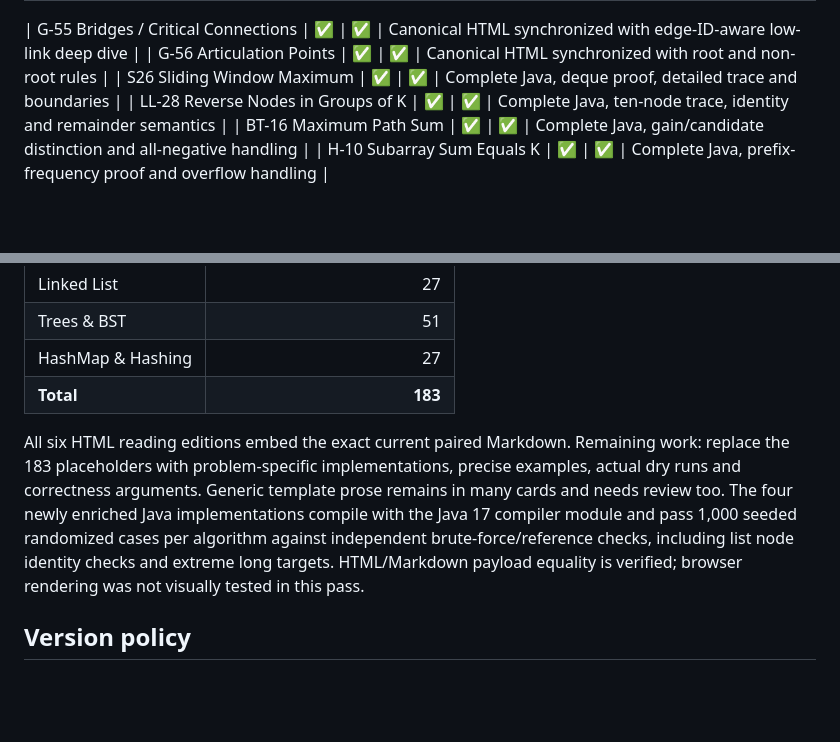
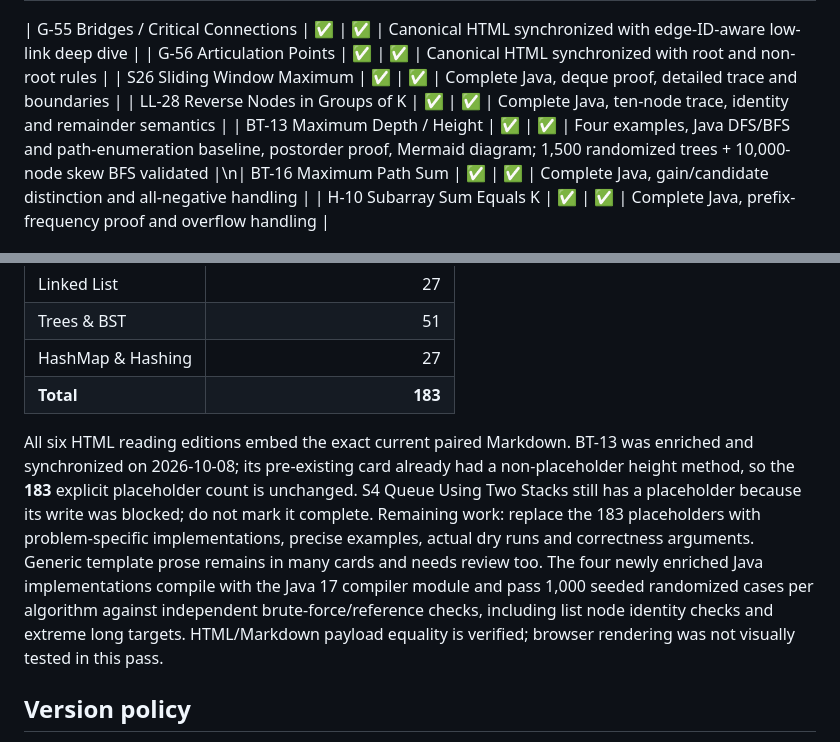
Before and after one commit to pandeyprabhanshu7-beep/DSA, a Markdown page: study-guides/striver-dsa/STATUS.md, 2 parts joined by grey strips. GitHub-like rendering; blank space fills up the shorter version.

Commit message:
Record BT-13 enriched Markdown HTML and verified Java; S4 remains pending

```diff
--- a/study-guides/striver-dsa/STATUS.md
+++ b/study-guides/striver-dsa/STATUS.md
@@ -20,6 +20,6 @@
 | G-56 Articulation Points | ✅ | ✅ | Canonical HTML synchronized with root and non-root rules |
 | S26 Sliding Window Maximum | ✅ | ✅ | Complete Java, deque proof, detailed trace and boundaries |
 | LL-28 Reverse Nodes in Groups of K | ✅ | ✅ | Complete Java, ten-node trace, identity and remainder semantics |
-| BT-16 Maximum Path Sum | ✅ | ✅ | Complete Java, gain/candidate distinction and all-negative handling |
+| BT-13 Maximum Depth / Height | ✅ | ✅ | Four examples, Java DFS/BFS and path-enumeration baseline, postorder proof, Mermaid diagram; 1,500 randomized trees + 10,000-node skew BFS validated |\n| BT-16 Maximum Path Sum | ✅ | ✅ | Complete Java, gain/candidate distinction and all-negative handling |
 | H-10 Subarray Sum Equals K | ✅ | ✅ | Complete Java, prefix-frequency proof and overflow handling |
 
@@ -36,7 +36,7 @@ The first table means files exist in both formats; it does **not** mean every ca
 | HashMap & Hashing | 27 |
 | **Total** | **183** |
 
-All six HTML reading editions embed the exact current paired Markdown. Remaining work: replace the 183 placeholders with problem-specific implementations, precise examples, actual dry runs and correctness arguments. Generic template prose remains in many cards and needs review too. The four newly enriched Java implementations compile with the Java 17 compiler module and pass 1,000 seeded randomized cases per algorithm against independent brute-force/reference checks, including list node identity checks and extreme long targets. HTML/Markdown payload equality is verified; browser rendering was not visually tested in this pass.
+All six HTML reading editions embed the exact current paired Markdown. BT-13 was enriched and synchronized on 2026-10-08; its pre-existing card already had a non-placeholder height method, so the **183** explicit placeholder count is unchanged. S4 Queue Using Two Stacks still has a placeholder because its write was blocked; do not mark it complete. Remaining work: replace the 183 placeholders with problem-specific implementations, precise examples, actual dry runs and correctness arguments. Generic template prose remains in many cards and needs review too. The four newly enriched Java implementations compile with the Java 17 compiler module and pass 1,000 seeded randomized cases per algorithm against independent brute-force/reference checks, including list node identity checks and extreme long targets. HTML/Markdown payload equality is verified; browser rendering was not visually tested in this pass.
 
 ## Version policy
 
```
Also changed, not shown: other parts of study-guides/striver-dsa/STATUS.md (+1 -1 lines).
